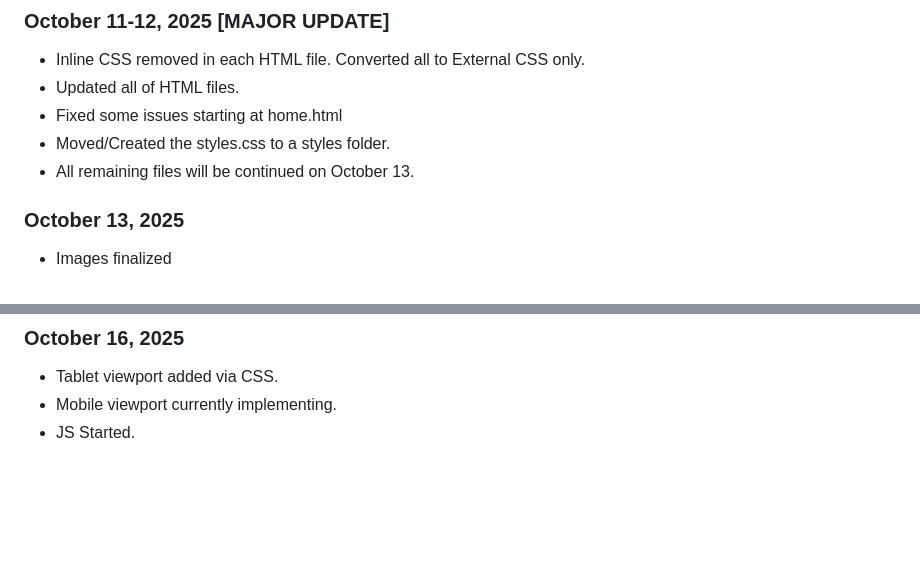
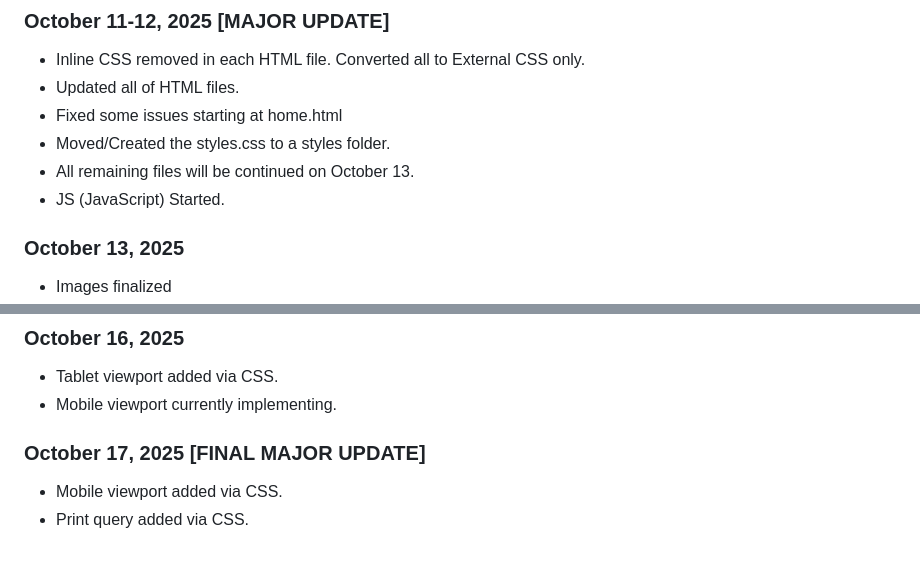
Before and after one commit to phantomdoescode/Pokemmunity, a Markdown page: README.md, 2 parts joined by grey strips. Drawn GitHub-style; blank space fills up the shorter version.

```diff
--- a/README.md
+++ b/README.md
@@ -71,6 +71,7 @@ Let's catch them all, shall we?
 - Fixed some issues starting at home.html
 - Moved/Created the styles.css to a styles folder.
 - All remaining files will be continued on October 13.
+- JS (JavaScript) Started.
 
 ### October 13, 2025
 - Images finalized
@@ -102,4 +103,7 @@ Let's catch them all, shall we?
 ### October 16, 2025
 - Tablet viewport added via CSS.
 - Mobile viewport currently implementing.
-- JS Started.
+
+### October 17, 2025 [FINAL MAJOR UPDATE]
+- Mobile viewport added via CSS.
+- Print query added via CSS.
```
